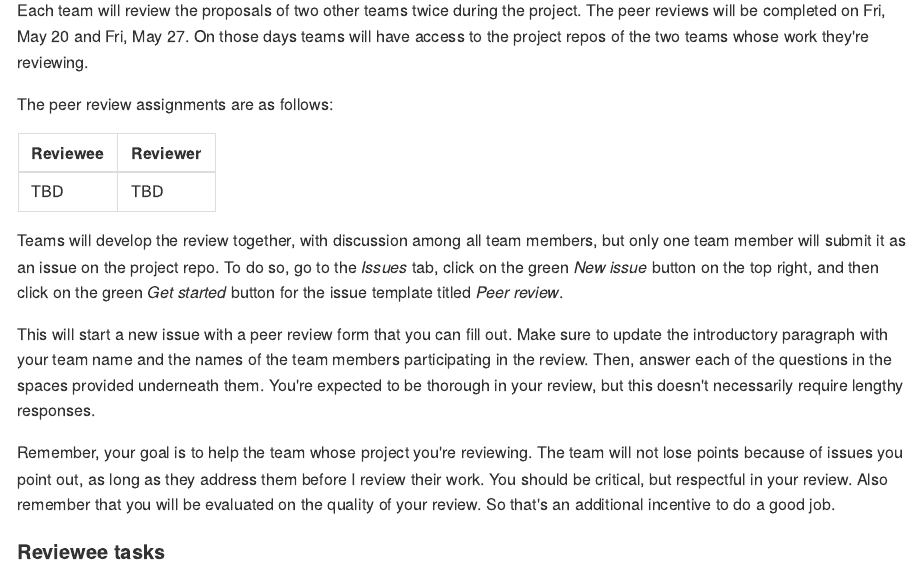
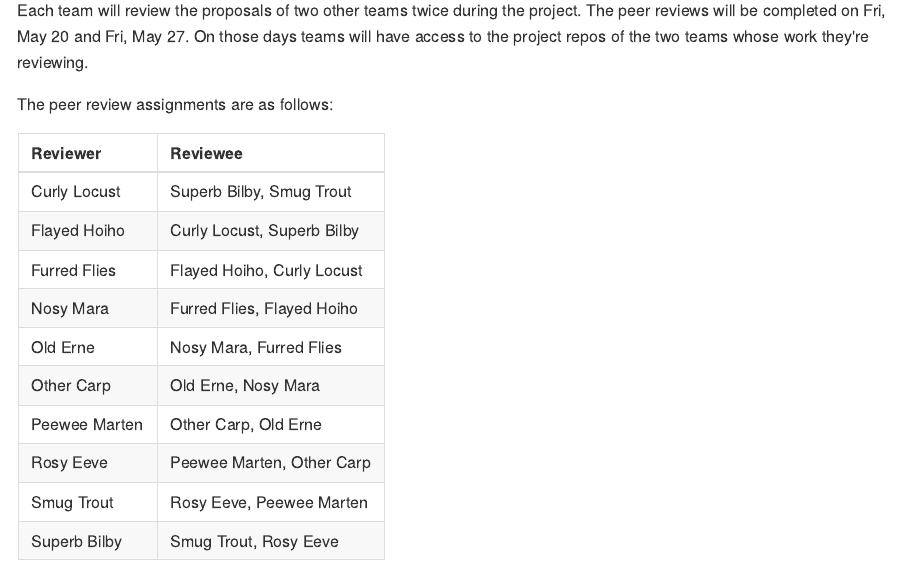
Before and after one commit to uc-dataviz/course-notes, an R Markdown document (06-proj-2.Rmd): the page in a window 1100 px wide, from 2130 px down. The pictures show the output file docs/06-proj-2.md that the author committed with the source, drawn offline in the style of GitHub.

Commit message:
Peer review assignments for project 2

```diff
--- a/06-proj-2.Rmd
+++ b/06-proj-2.Rmd
@@ -75,9 +75,18 @@ Each team will review the proposals of two other teams twice during the project.
 
 The peer review assignments are as follows:
 
-| Reviewee         | Reviewer                        |
-|------------------|---------------------------------|
-| TBD | TBD |
+|Reviewer      |Reviewee                   |
+|:-------------|:--------------------------|
+|Curly Locust  |Superb Bilby, Smug Trout   |
+|Flayed Hoiho  |Curly Locust, Superb Bilby |
+|Furred Flies  |Flayed Hoiho, Curly Locust |
+|Nosy Mara     |Furred Flies, Flayed Hoiho |
+|Old Erne      |Nosy Mara, Furred Flies    |
+|Other Carp    |Old Erne, Nosy Mara        |
+|Peewee Marten |Other Carp, Old Erne       |
+|Rosy Eeve     |Peewee Marten, Other Carp  |
+|Smug Trout    |Rosy Eeve, Peewee Marten   |
+|Superb Bilby  |Smug Trout, Rosy Eeve      |
 
 Teams will develop the review together, with discussion among all team members, but only one team member will submit it as an issue on the project repo. To do so, go to the *Issues* tab, click on the green *New issue* button on the top right, and then click on the green *Get started* button for the issue template titled *Peer review*.
 
```
Also changed, not shown: docs/06-proj-2.md, docs/index.md, 8 other files.
